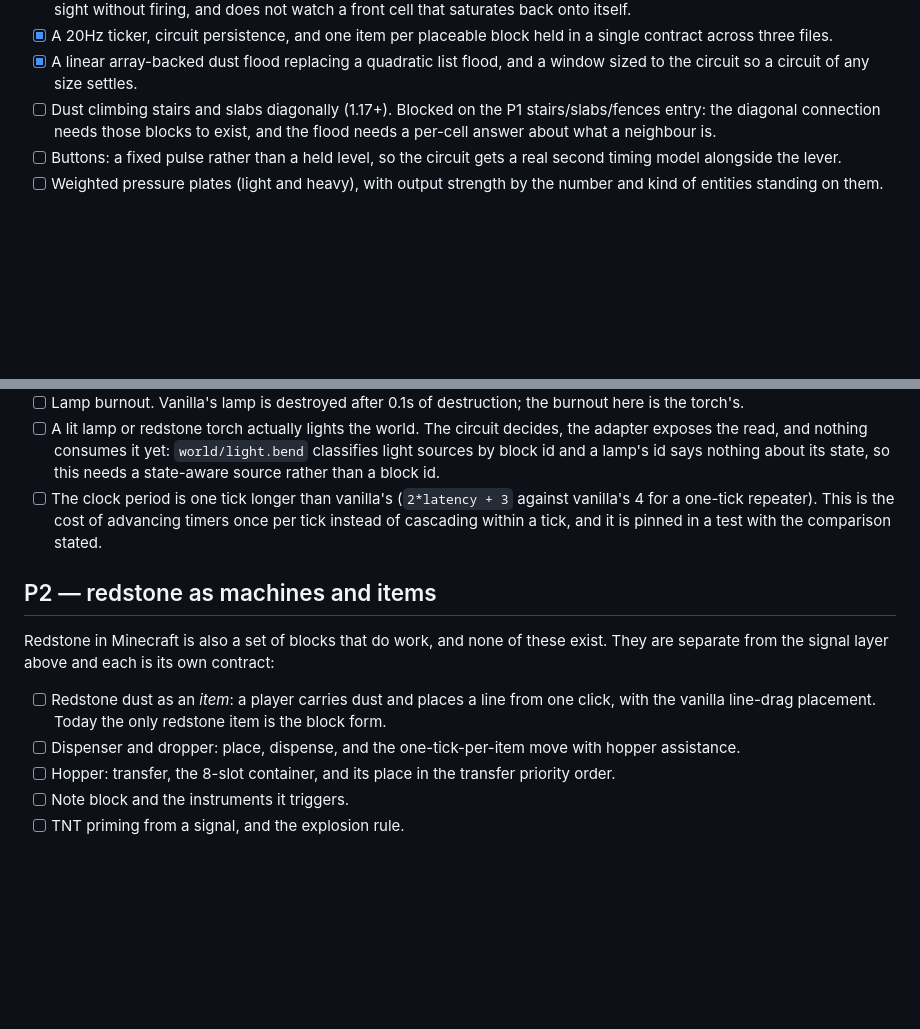
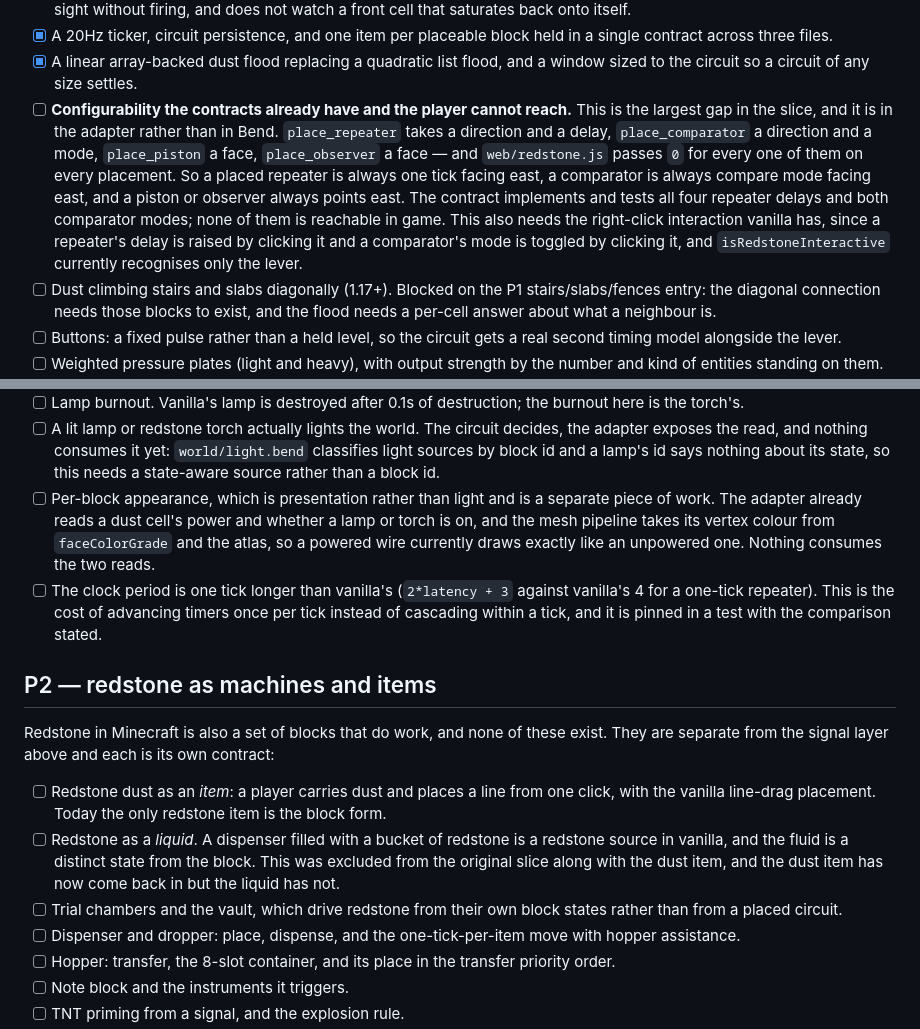
Before and after one commit to lennix1337/bend2craft, a Markdown page: docs/BACKLOG.md, 2 parts joined by grey strips. Rendered like a GitHub page; blank space fills up the shorter version.

Commit message:
docs(backlog): record the configurability gap the redstone slice actually has
The redstone backlog listed what Minecraft has that this slice does not, and
missed the sharpest edge in what it *does* have.

`place_repeater` takes a direction and a delay, `place_comparator` a direction
and a mode, `place_piston` a face and `place_observer` a face. `web/redstone.js`
passes 0 for every one of them on every placement, and `isRedstoneInteractive`
recognises only the lever, so there is no click that adjusts a repeater's delay
or a comparator's mode either. A player can therefore never place anything but a
one-tick east-facing repeater, an east-facing comparator in compare mode, and an
east-pointing piston and observer.

The contracts implement and test all four repeater delays and both comparator
modes. None of them is reachable in game, which makes the largest single gap in
the slice an adapter stub rather than missing domain logic - the opposite of
where this project has spent its effort, so it needed writing down rather than
being left implicit in a passing test suite.

Also recorded three smaller gaps found while auditing the list against the code:
per-block appearance, which is presentation and separate from the light
integration; redstone as a liquid, which came out of scope with the dust item and
was never brought back with it; and trial chambers, which were in the original
assessment and did not survive into the file.

```diff
--- a/docs/BACKLOG.md
+++ b/docs/BACKLOG.md
@@ -123,6 +123,7 @@ components and the machines, split by concern so the web layer has a single seam
 - [x] Observer: the one component with no signal input. Fires for two ticks when the block in front *changes*, adopts its first sight without firing, and does not watch a front cell that saturates back onto itself.
 - [x] A 20Hz ticker, circuit persistence, and one item per placeable block held in a single contract across three files.
 - [x] A linear array-backed dust flood replacing a quadratic list flood, and a window sized to the circuit so a circuit of any size settles.
+- [ ] **Configurability the contracts already have and the player cannot reach.** This is the largest gap in the slice, and it is in the adapter rather than in Bend. `place_repeater` takes a direction and a delay, `place_comparator` a direction and a mode, `place_piston` a face, `place_observer` a face — and `web/redstone.js` passes `0` for every one of them on every placement. So a placed repeater is always one tick facing east, a comparator is always compare mode facing east, and a piston or observer always points east. The contract implements and tests all four repeater delays and both comparator modes; none of them is reachable in game. This also needs the right-click interaction vanilla has, since a repeater's delay is raised by clicking it and a comparator's mode is toggled by clicking it, and `isRedstoneInteractive` currently recognises only the lever.
 - [ ] Dust climbing stairs and slabs diagonally (1.17+). Blocked on the P1 stairs/slabs/fences entry: the diagonal connection needs those blocks to exist, and the flood needs a per-cell answer about what a neighbour is.
 - [ ] Buttons: a fixed pulse rather than a held level, so the circuit gets a real second timing model alongside the lever.
 - [ ] Weighted pressure plates (light and heavy), with output strength by the number and kind of entities standing on them. The current plate is a single on/off model.
@@ -134,6 +135,7 @@ components and the machines, split by concern so the web layer has a single seam
 - [ ] Detector rail and powered rail; the activator rail is the only rail, and it has no minecart detection (a documented gap, not a faked one).
 - [ ] Lamp burnout. Vanilla's lamp is destroyed after 0.1s of destruction; the burnout here is the torch's.
 - [ ] A lit lamp or redstone torch actually lights the world. The circuit decides, the adapter exposes the read, and nothing consumes it yet: `world/light.bend` classifies light sources by block id and a lamp's id says nothing about its state, so this needs a state-aware source rather than a block id.
+- [ ] Per-block appearance, which is presentation rather than light and is a separate piece of work. The adapter already reads a dust cell's power and whether a lamp or torch is on, and the mesh pipeline takes its vertex colour from `faceColorGrade` and the atlas, so a powered wire currently draws exactly like an unpowered one. Nothing consumes the two reads.
 - [ ] The clock period is one tick longer than vanilla's (`2*latency + 3` against vanilla's 4 for a one-tick repeater). This is the cost of advancing timers once per tick instead of cascading within a tick, and it is pinned in a test with the comparison stated.
 
 ## P2 — redstone as machines and items
@@ -142,6 +144,8 @@ Redstone in Minecraft is also a set of blocks that do work, and none of these ex
 are separate from the signal layer above and each is its own contract:
 
 - [ ] Redstone dust as an *item*: a player carries dust and places a line from one click, with the vanilla line-drag placement. Today the only redstone item is the block form.
+- [ ] Redstone as a *liquid*. A dispenser filled with a bucket of redstone is a redstone source in vanilla, and the fluid is a distinct state from the block. This was excluded from the original slice along with the dust item, and the dust item has now come back in but the liquid has not.
+- [ ] Trial chambers and the vault, which drive redstone from their own block states rather than from a placed circuit.
 - [ ] Dispenser and dropper: place, dispense, and the one-tick-per-item move with hopper assistance.
 - [ ] Hopper: transfer, the 8-slot container, and its place in the transfer priority order.
 - [ ] Note block and the instruments it triggers.
```
